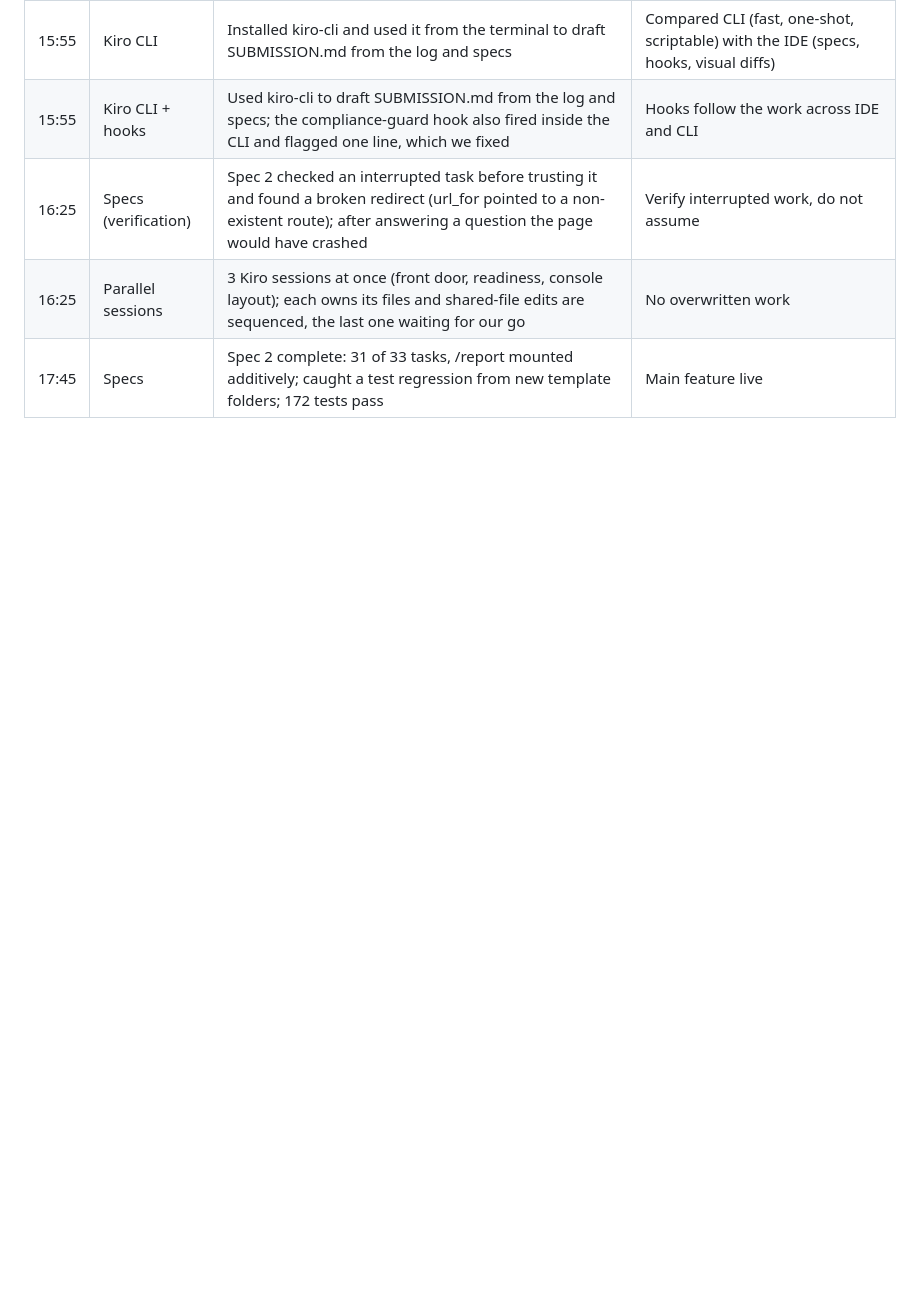
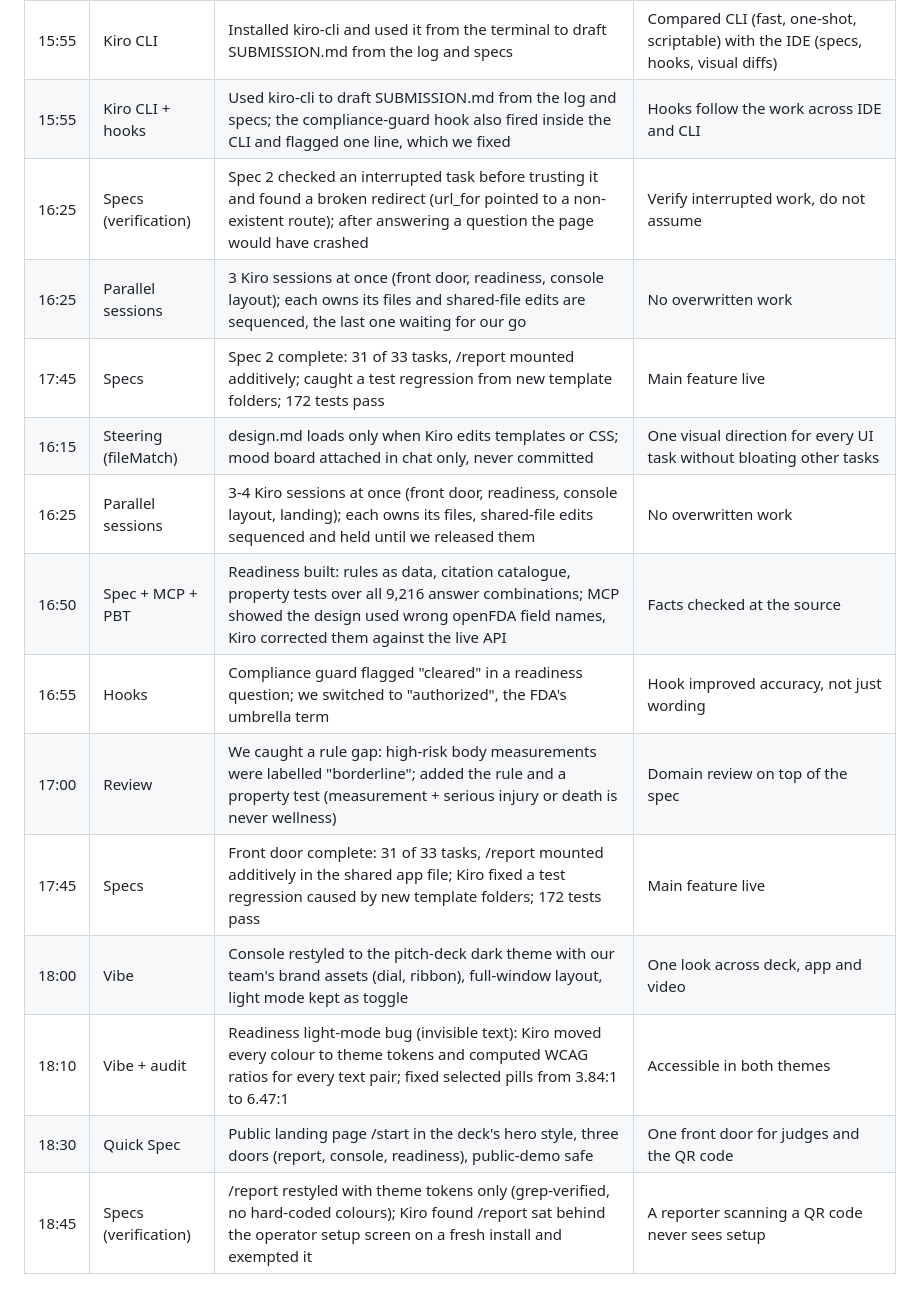
Before and after one commit to jossefuggg/thirty, a Markdown page: docs/hackachusetts/KIRO_LOG.md, the part around the change. GitHub-like rendering; blank space fills up the shorter version.

Commit message:
Kiro log: afternoon

```diff
--- a/docs/hackachusetts/KIRO_LOG.md
+++ b/docs/hackachusetts/KIRO_LOG.md
@@ -21,3 +21,13 @@ Thirty 1.2.1 existed before today. Everything below was built today in Kiro on t
 | 16:25 | Specs (verification) | Spec 2 checked an interrupted task before trusting it and found a broken redirect (url_for pointed to a non-existent route); after answering a question the page would have crashed | Verify interrupted work, do not assume |
 | 16:25 | Parallel sessions | 3 Kiro sessions at once (front door, readiness, console layout); each owns its files and shared-file edits are sequenced, the last one waiting for our go | No overwritten work |
 | 17:45 | Specs | Spec 2 complete: 31 of 33 tasks, /report mounted additively; caught a test regression from new template folders; 172 tests pass | Main feature live |
+| 16:15 | Steering (fileMatch) | design.md loads only when Kiro edits templates or CSS; mood board attached in chat only, never committed | One visual direction for every UI task without bloating other tasks |
+| 16:25 | Parallel sessions | 3-4 Kiro sessions at once (front door, readiness, console layout, landing); each owns its files, shared-file edits sequenced and held until we released them | No overwritten work |
+| 16:50 | Spec + MCP + PBT | Readiness built: rules as data, citation catalogue, property tests over all 9,216 answer combinations; MCP showed the design used wrong openFDA field names, Kiro corrected them against the live API | Facts checked at the source |
+| 16:55 | Hooks | Compliance guard flagged "cleared" in a readiness question; we switched to "authorized", the FDA's umbrella term | Hook improved accuracy, not just wording |
+| 17:00 | Review | We caught a rule gap: high-risk body measurements were labelled "borderline"; added the rule and a property test (measurement + serious injury or death is never wellness) | Domain review on top of the spec |
+| 17:45 | Specs | Front door complete: 31 of 33 tasks, /report mounted additively in the shared app file; Kiro fixed a test regression caused by new template folders; 172 tests pass | Main feature live |
+| 18:00 | Vibe | Console restyled to the pitch-deck dark theme with our team's brand assets (dial, ribbon), full-window layout, light mode kept as toggle | One look across deck, app and video |
+| 18:10 | Vibe + audit | Readiness light-mode bug (invisible text): Kiro moved every colour to theme tokens and computed WCAG ratios for every text pair; fixed selected pills from 3.84:1 to 6.47:1 | Accessible in both themes |
+| 18:30 | Quick Spec | Public landing page /start in the deck's hero style, three doors (report, console, readiness), public-demo safe | One front door for judges and the QR code |
+| 18:45 | Specs (verification) | /report restyled with theme tokens only (grep-verified, no hard-coded colours); Kiro found /report sat behind the operator setup screen on a fresh install and exempted it | A reporter scanning a QR code never sees setup |
```
